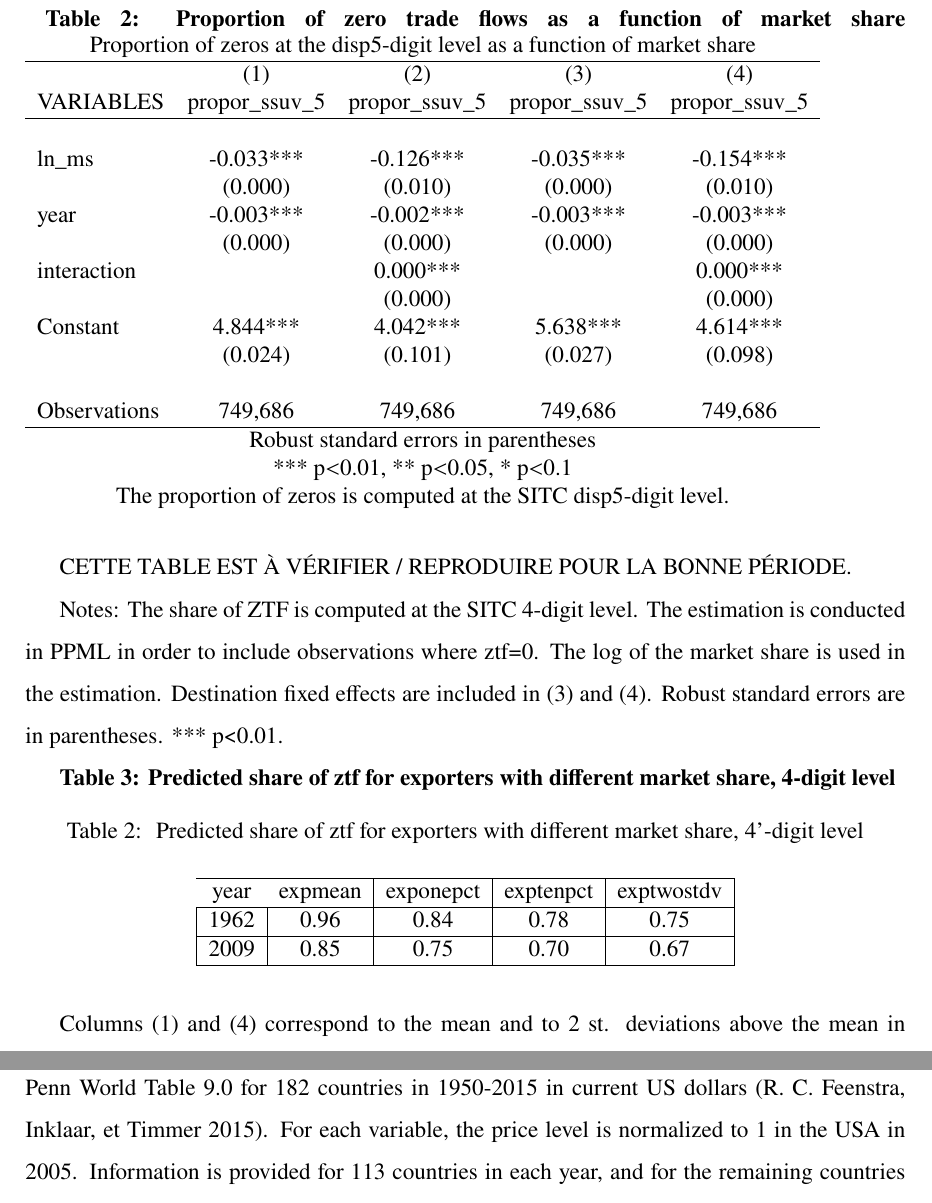
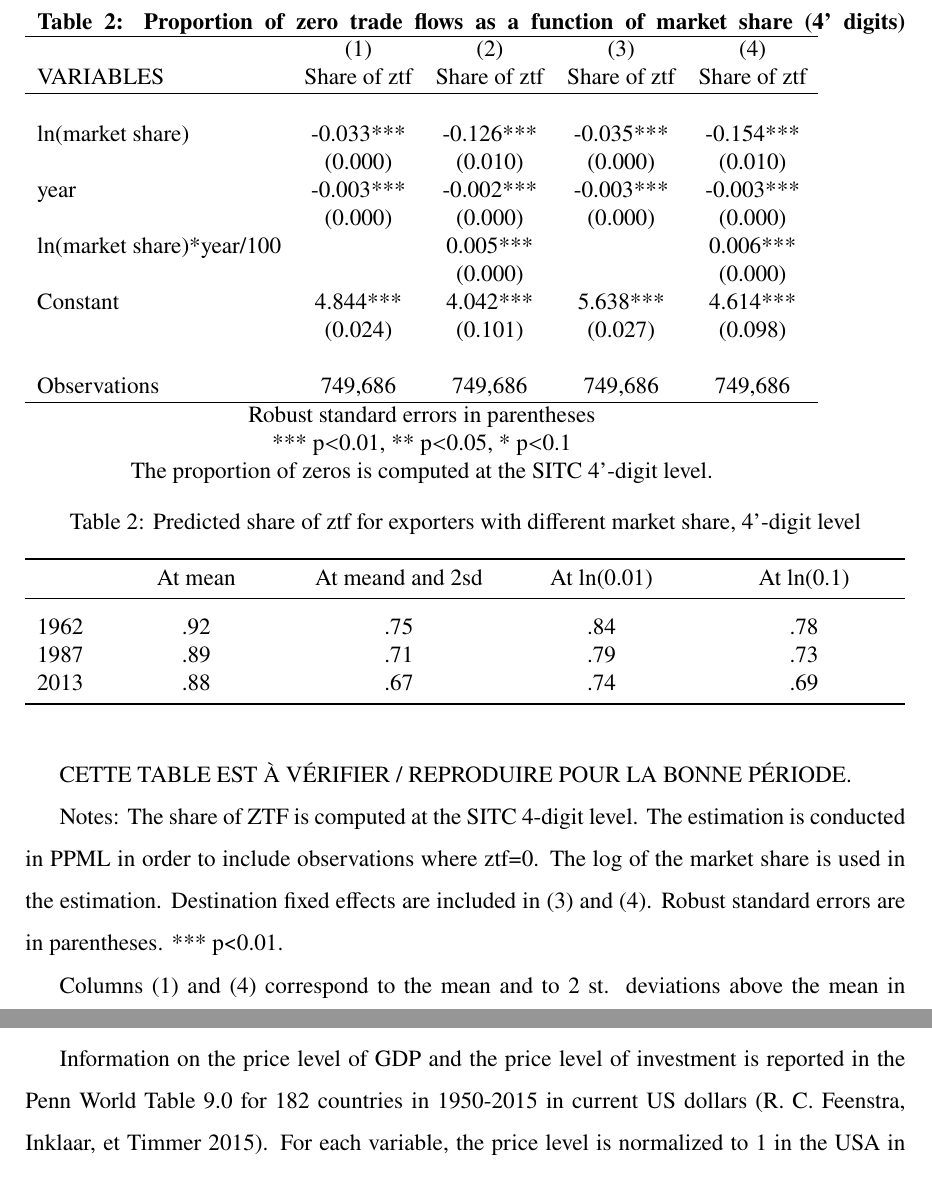
Before and after one commit to gdaudin/trade_elasticities, a LaTeX paper (Rédaction/tex/elast_paper-merged.tex, which reads Rédaction/tex/zdesc5.tex, Rédaction/tex/ztfpois_5digit.tex): two parts of pages 20 and 24 of 39 before the commit and two parts of pages 20 and 23 of 39 after it, joined at a grey line, cut so that both start at the same text. Compiled offline with pdfLaTeX.

Commit message:
Plus de zéros

```diff
--- a/Rédaction/tex/elast_paper-merged.tex
+++ b/Rédaction/tex/elast_paper-merged.tex
@@ -46,6 +46,7 @@
 \usepackage{relsize} %newly added package to use command \mathlarger{}
 \usepackage{mathtools} %newly added package to use command \mathrlap{}
 \usepackage{tabularx}
+\usepackage{booktabs}
 \usepackage{caption}
 
 \makeatletter
@@ -663,7 +664,7 @@ CETTE TABLE EST À VÉRIFIER / REPRODUIRE POUR LA BONNE PÉRIODE.
 
 
 \begin{table}
-\textbf{ \label{ref-005}Table 2: Proportion of zero trade flows as a function of market share}
+\textbf{ \label{ref-005}Table 2: Proportion of zero trade flows as a function of market share (4' digits)}
 \input{ztfpois_5digit.tex}
 
 \end{table}
@@ -672,11 +673,10 @@ Notes: The share of ZTF is computed at the SITC 4-digit level. The estimation is
 
 
 
-\textbf{Table 3: Predicted share of ztf for exporters with different market share, 4-digit level \label{ref-006}}
+%\textbf{Table 3: Predicted share of ztf for exporters with different market share, 4'-digit level \label{ref-006}}
 
+\input{zdesc5.tex}\label{ref-006}
 
-
-\input{zdesc5.tex}
 
 
 Columns (1) and (4) correspond to the mean and to 2 st. deviations above the mean in the distribution of log market share. Columns (2) and (3) correspond to the mean and to 2 st. deviations above the mean in the distribution of market share.
--- a/Rédaction/tex/zdesc5.tex
+++ b/Rédaction/tex/zdesc5.tex
@@ -1,9 +1,16 @@
-% matrix: zdesc5 file: ~/Documents/Recherche/OFCE Substitution Elasticities local/Git/trade_elasticities/Rédaction/tex/zdesc5.tex  22 Mar 2018 18:12:18
-\begin{table}[htbp]
-\caption{\label{clabel} Predicted share of ztf for exporters with different market share, 4'-digit level}\centering\medskip
-\begin{tabular}{|l|c|c|c|c|c|}\hline
- \multicolumn{1}{c}{ year }  & expmean  & exponepct  & exptenpct  & exptwostdv  \\ \hline
-     1962 &      0.96 &      0.84 &      0.78 &      0.75 \\ \hline
-     2009 &      0.85 &      0.75 &      0.70 &      0.67 \\ \hline
-  \end{tabular}
+\begin{table}[tbp] \centering
+\newcolumntype{C}{>{\centering\arraybackslash}X}
+
+\caption{Predicted share of ztf for exporters with different market share, 4'-digit level}
+\begin{tabularx}{\textwidth}{lCCCC}
+
+\toprule
+{}&{At mean}&{At meand and 2sd}&{At ln(0.01)}&{At ln(0.1)} \tabularnewline
+\midrule\addlinespace[1.5ex]
+1962&.92&.75&.84&.78 \tabularnewline
+1987&.89&.71&.79&.73 \tabularnewline
+2013&.88&.67&.74&.69 \tabularnewline
+\bottomrule \addlinespace[1.5ex]
+
+\end{tabularx}
 \end{table}
--- a/Rédaction/tex/ztfpois_5digit.tex
+++ b/Rédaction/tex/ztfpois_5digit.tex
@@ -1,13 +1,12 @@
-\begin{tabular}{lcccc}
-\multicolumn{5}{c}{Proportion of zeros at the disp5-digit level as a function of market share} \\ \hline
+\begin{tabular}{lcccc} \hline
  & (1) & (2) & (3) & (4) \\
-VARIABLES & propor\_ssuv\_5 & propor\_ssuv\_5 & propor\_ssuv\_5 & propor\_ssuv\_5 \\ \hline
+VARIABLES & Share of ztf & Share of ztf & Share of ztf & Share of ztf \\ \hline
  &  &  &  &  \\
-ln\_ms & -0.033*** & -0.126*** & -0.035*** & -0.154*** \\
+ln(market share) & -0.033*** & -0.126*** & -0.035*** & -0.154*** \\
  & (0.000) & (0.010) & (0.000) & (0.010) \\
 year & -0.003*** & -0.002*** & -0.003*** & -0.003*** \\
  & (0.000) & (0.000) & (0.000) & (0.000) \\
-interaction &  & 0.000*** &  & 0.000*** \\
+ln(market share)*year/100 &  & 0.005*** &  & 0.006*** \\
  &  & (0.000) &  & (0.000) \\
 Constant & 4.844*** & 4.042*** & 5.638*** & 4.614*** \\
  & (0.024) & (0.101) & (0.027) & (0.098) \\
@@ -15,5 +14,5 @@ Constant & 4.844*** & 4.042*** & 5.638*** & 4.614*** \\
  Observations & 749,686 & 749,686 & 749,686 & 749,686 \\ \hline
 \multicolumn{5}{c}{ Robust standard errors in parentheses} \\
 \multicolumn{5}{c}{ *** p$<$0.01, ** p$<$0.05, * p$<$0.1} \\
-\multicolumn{5}{c}{ The proportion of zeros is computed at the SITC disp5-digit level.} \\
+\multicolumn{5}{c}{ The proportion of zeros is computed at the SITC 4'-digit level.} \\
 \end{tabular}
```
Also changed, not shown: Rédaction/tex/ztfpois_5digit.txt (deleted, +0 -17 lines), Rédaction/tex/elast_paper-merged.pdf, 1 other file.
